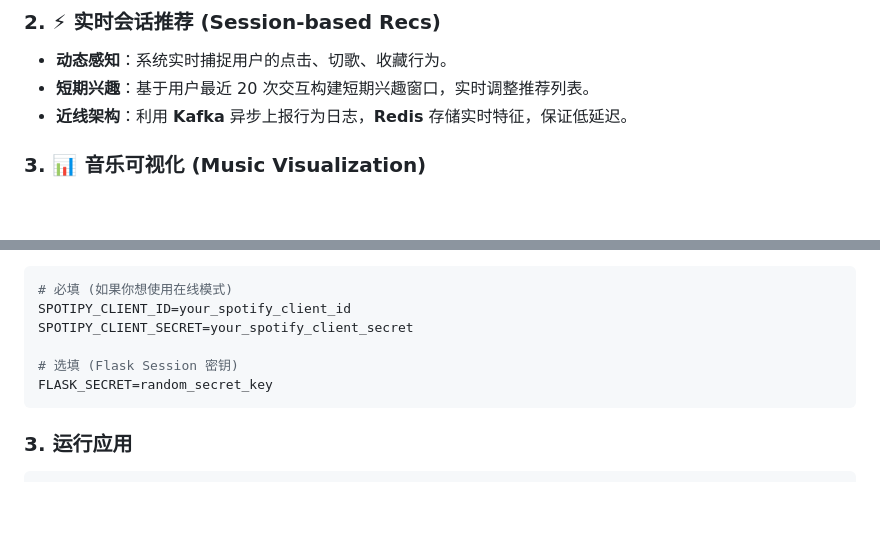
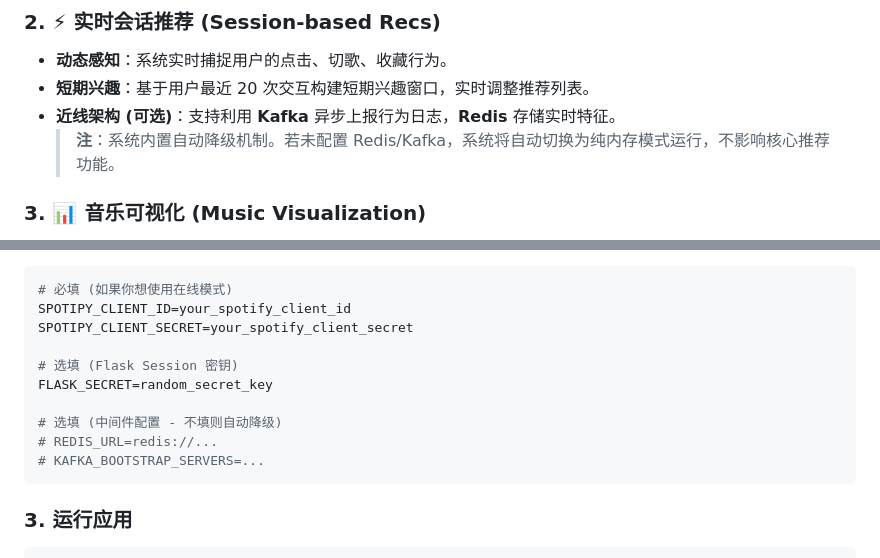
Before and after one commit to Aeolianbell319/Music-recommendation-system, a Markdown page: README.md, 2 parts joined by grey strips. Rendered like a GitHub page; blank space fills up the shorter version.

Commit message:
Revise architecture details and fallback notes in README
Updated the architecture description and added notes on automatic fallback mechanisms for Redis/Kafka configurations.

````diff
--- a/README.md
+++ b/README.md
@@ -21,7 +21,8 @@
 ### 2. ⚡ 实时会话推荐 (Session-based Recs)
 - **动态感知**：系统实时捕捉用户的点击、切歌、收藏行为。
 - **短期兴趣**：基于用户最近 20 次交互构建短期兴趣窗口，实时调整推荐列表。
-- **近线架构**：利用 **Kafka** 异步上报行为日志，**Redis** 存储实时特征，保证低延迟。
+- **近线架构 (可选)**：支持利用 **Kafka** 异步上报行为日志，**Redis** 存储实时特征。
+  > **注**：系统内置自动降级机制。若未配置 Redis/Kafka，系统将自动切换为纯内存模式运行，不影响核心推荐功能。
 
 ### 3. 📊 音乐可视化 (Music Visualization)
 - **雷达图**：直观展示歌曲的 6 大核心音频特征（Energy, Danceability, Valence, Acousticness, Speechiness, Liveness）。
@@ -103,6 +104,10 @@ SPOTIPY_CLIENT_SECRET=your_spotify_client_secret
 
 # 选填 (Flask Session 密钥)
 FLASK_SECRET=random_secret_key
+
+# 选填 (中间件配置 - 不填则自动降级)
+# REDIS_URL=redis://...
+# KAFKA_BOOTSTRAP_SERVERS=...
 ```
 
 ### 3. 运行应用
````
Also changed, not shown: other parts of README.md (+6 -6 lines).
